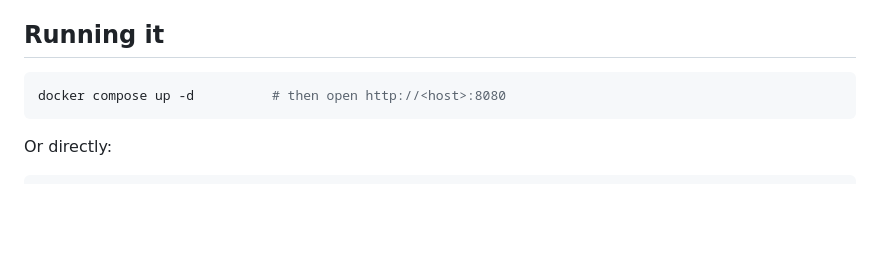
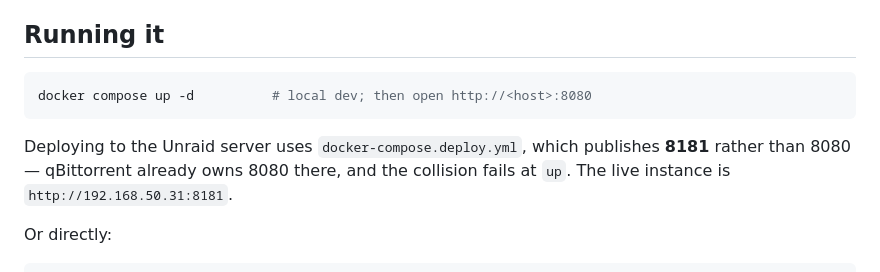
Before and after one commit to madmandrew/Movie-Filter-Converter, a Markdown page: README.md, the part around the change. GitHub-like rendering; blank space fills up the shorter version.

````diff
--- a/README.md
+++ b/README.md
@@ -55,8 +55,12 @@ or an unfiltered one with Atmos.
 ## Running it
 
 ```bash
-docker compose up -d          # then open http://<host>:8080
+docker compose up -d          # local dev; then open http://<host>:8080
 ```
+
+Deploying to the Unraid server uses `docker-compose.deploy.yml`, which publishes **8181**
+rather than 8080 — qBittorrent already owns 8080 there, and the collision fails at `up`.
+The live instance is `http://192.168.50.31:8181`.
 
 Or directly:
 
````
Also changed, not shown: CLAUDE.md (+5 -1 lines).
